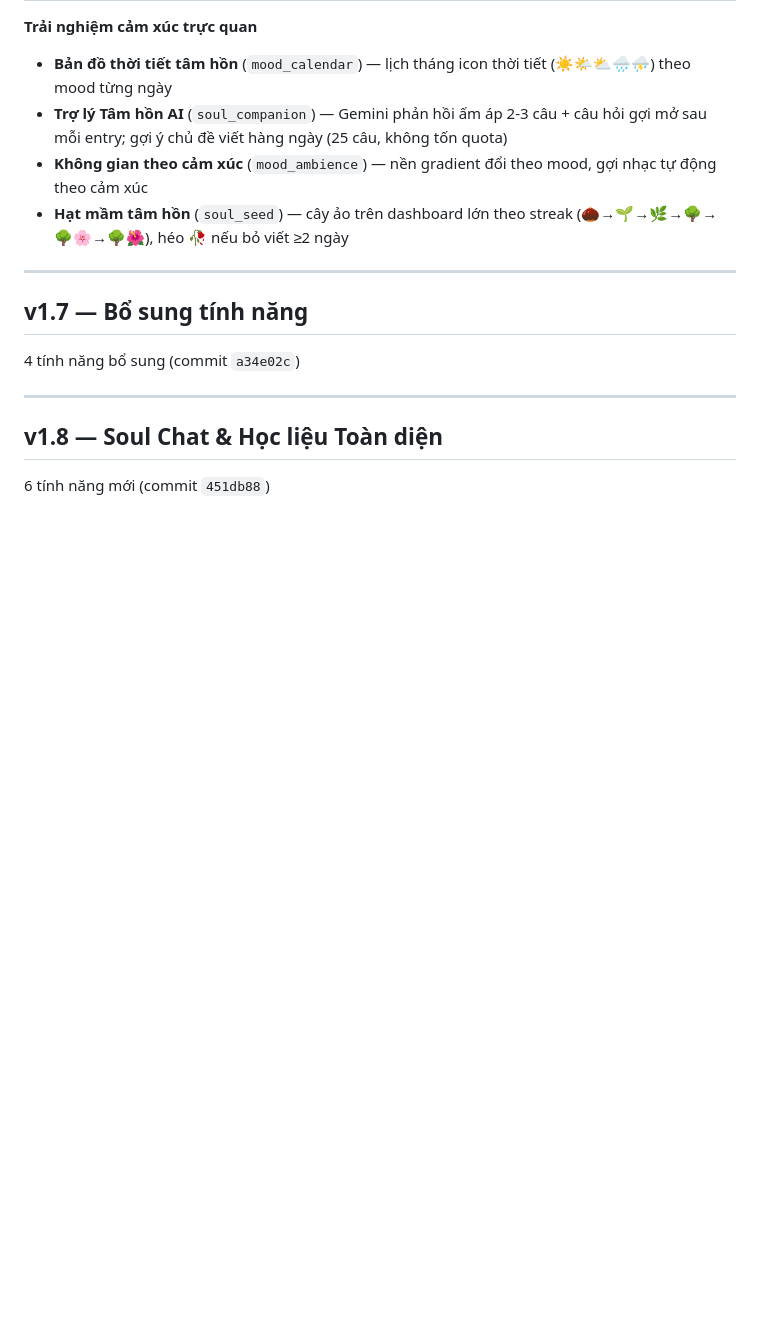
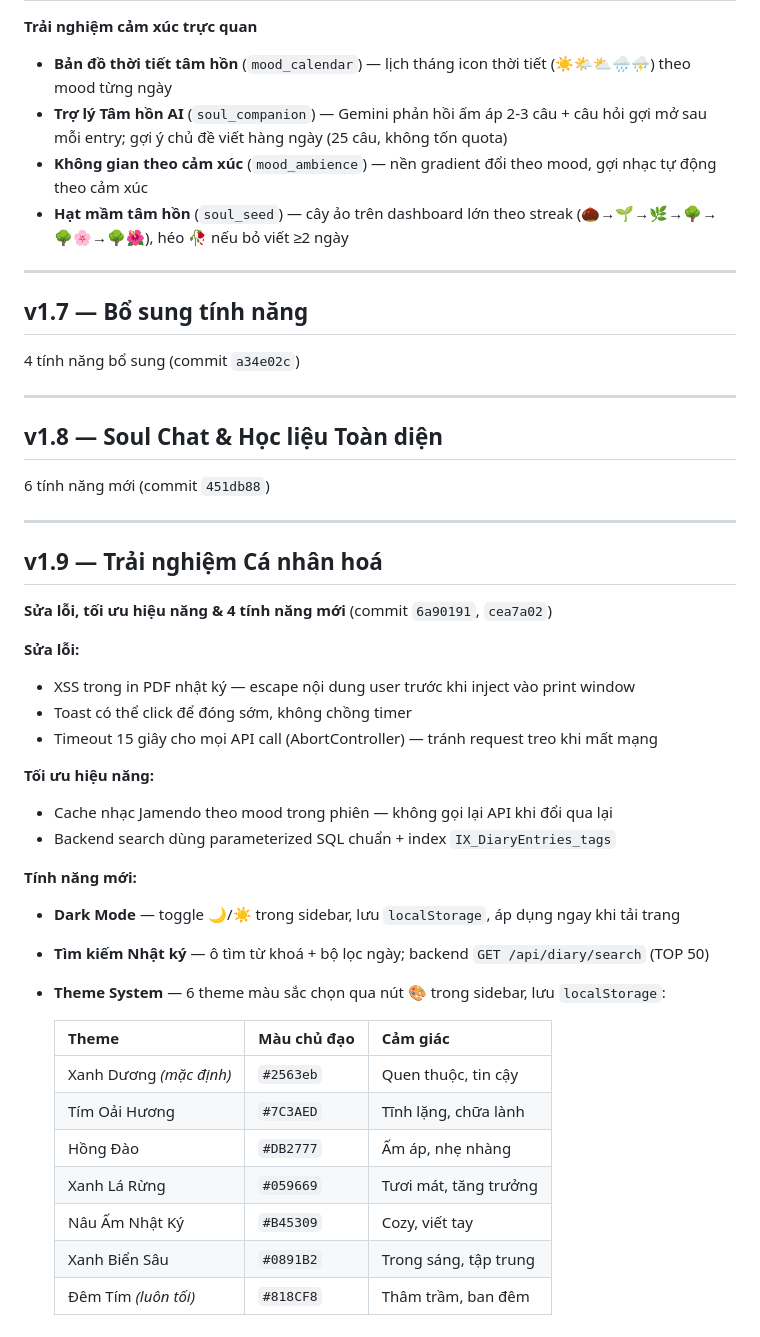
Before and after one commit to anhtaictv/Soul-Diary, a Markdown page: CHANGELOG.md, the part around the change. Drawn GitHub-style; blank space fills up the shorter version.

Commit message:
Cap nhat CHANGELOG.md - them section v1.9 voi theme system

```diff
--- a/CHANGELOG.md
+++ b/CHANGELOG.md
@@ -70,3 +70,32 @@
 
 ## v1.8 — Soul Chat & Học liệu Toàn diện
 6 tính năng mới (commit `451db88`)
+
+---
+
+## v1.9 — Trải nghiệm Cá nhân hoá
+**Sửa lỗi, tối ưu hiệu năng & 4 tính năng mới** (commit `6a90191`, `cea7a02`)
+
+**Sửa lỗi:**
+- XSS trong in PDF nhật ký — escape nội dung user trước khi inject vào print window
+- Toast có thể click để đóng sớm, không chồng timer
+- Timeout 15 giây cho mọi API call (AbortController) — tránh request treo khi mất mạng
+
+**Tối ưu hiệu năng:**
+- Cache nhạc Jamendo theo mood trong phiên — không gọi lại API khi đổi qua lại
+- Backend search dùng parameterized SQL chuẩn + index `IX_DiaryEntries_tags`
+
+**Tính năng mới:**
+- **Dark Mode** — toggle 🌙/☀️ trong sidebar, lưu `localStorage`, áp dụng ngay khi tải trang
+- **Tìm kiếm Nhật ký** — ô tìm từ khoá + bộ lọc ngày; backend `GET /api/diary/search` (TOP 50)
+- **Theme System** — 6 theme màu sắc chọn qua nút 🎨 trong sidebar, lưu `localStorage`:
+
+  | Theme | Màu chủ đạo | Cảm giác |
+  |---|---|---|
+  | Xanh Dương *(mặc định)* | `#2563eb` | Quen thuộc, tin cậy |
+  | Tím Oải Hương | `#7C3AED` | Tĩnh lặng, chữa lành |
+  | Hồng Đào | `#DB2777` | Ấm áp, nhẹ nhàng |
+  | Xanh Lá Rừng | `#059669` | Tươi mát, tăng trưởng |
+  | Nâu Ấm Nhật Ký | `#B45309` | Cozy, viết tay |
+  | Xanh Biển Sâu | `#0891B2` | Trong sáng, tập trung |
+  | Đêm Tím *(luôn tối)* | `#818CF8` | Thâm trầm, ban đêm |
```
